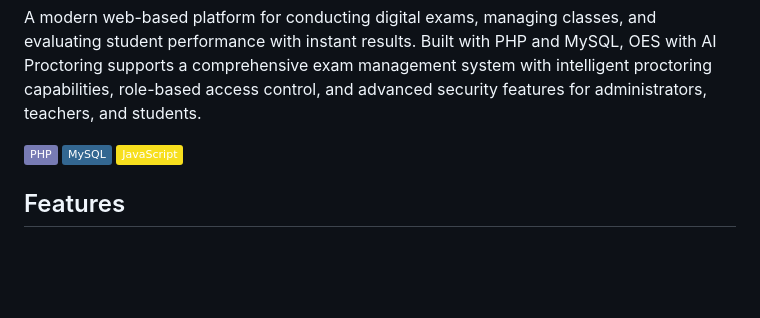
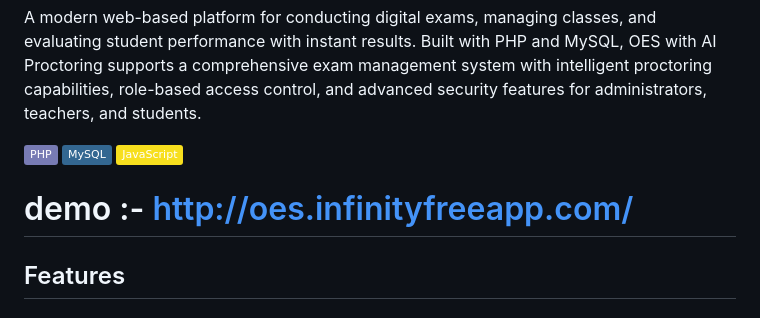
Before and after one commit to parabc50/OES-Online-Exam-System-, a Markdown page: README.md, the part around the change. Rendered like a GitHub page; badges without logos; blank space fills up the shorter version.

```diff
--- a/README.md
+++ b/README.md
@@ -5,6 +5,8 @@ A modern web-based platform for conducting digital exams, managing classes, and
 ![PHP](https://img.shields.io/badge/PHP-777BB4?style=flat&logo=php&logoColor=white)
 ![MySQL](https://img.shields.io/badge/MySQL-336791?style=flat&logo=mysql&logoColor=white)
 ![JavaScript](https://img.shields.io/badge/JavaScript-F7DF1E?style=flat&logo=javascript&logoColor=black)
+
+# demo :- http://oes.infinityfreeapp.com/
 
 ## Features
 
```
